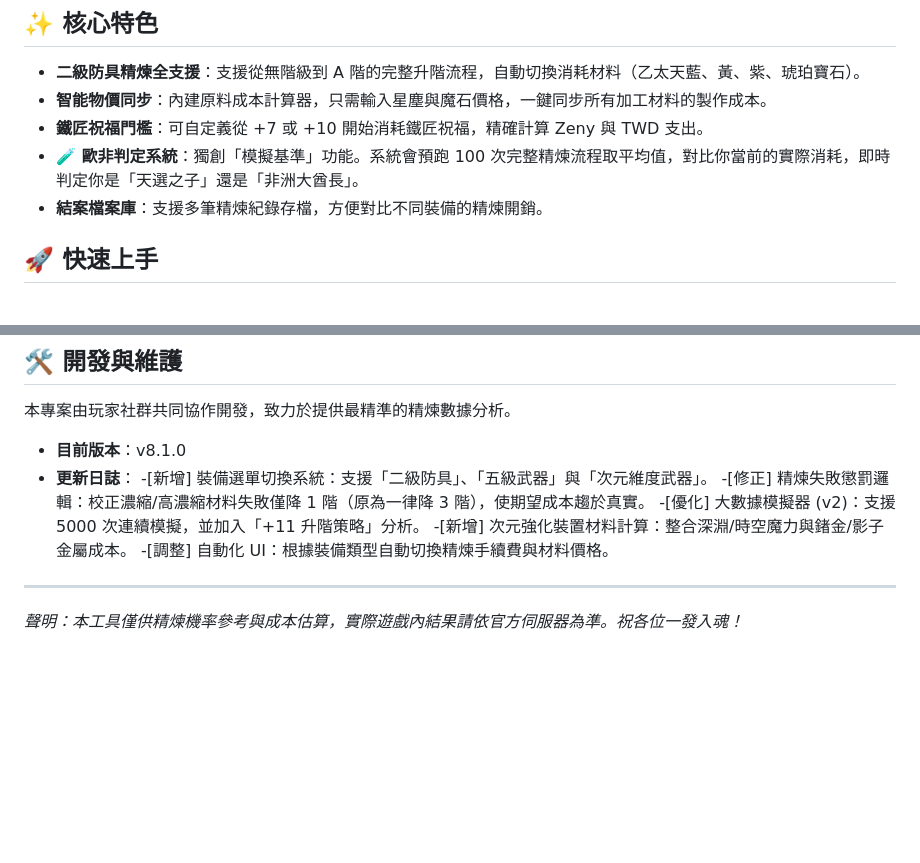
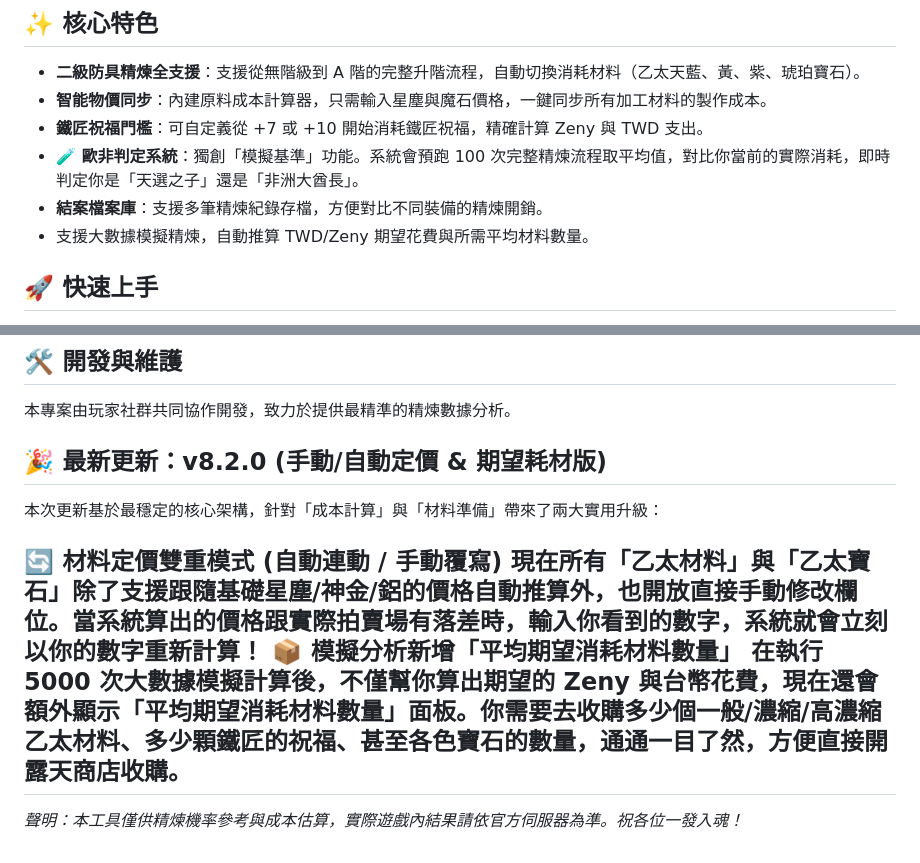
Before and after one commit to venillashark/ro-refine-simulator, a Markdown page: README.md, 2 parts joined by grey strips. GitHub-like rendering; blank space fills up the shorter version.

```diff
--- a/README.md
+++ b/README.md
@@ -16,6 +16,7 @@ RO 精煉戰情室 - 升階精煉模擬與歐非判定工具 (Refine Simulator w
 - **鐵匠祝福門檻**：可自定義從 +7 或 +10 開始消耗鐵匠祝福，精確計算 Zeny 與 TWD 支出。
 - **🧪 歐非判定系統**：獨創「模擬基準」功能。系統會預跑 100 次完整精煉流程取平均值，對比你當前的實際消耗，即時判定你是「天選之子」還是「非洲大酋長」。
 - **結案檔案庫**：支援多筆精煉紀錄存檔，方便對比不同裝備的精煉開銷。
+- 支援大數據模擬精煉，自動推算 TWD/Zeny 期望花費與所需平均材料數量。
 
 ## 🚀 快速上手
 
@@ -36,13 +37,13 @@ RO 精煉戰情室 - 升階精煉模擬與歐非判定工具 (Refine Simulator w
 
 本專案由玩家社群共同協作開發，致力於提供最精準的精煉數據分析。
 
-- **目前版本**：v8.1.0
-- **更新日誌**：
-  -[新增] 裝備選單切換系統：支援「二級防具」、「五級武器」與「次元維度武器」。
-  -[修正] 精煉失敗懲罰邏輯：校正濃縮/高濃縮材料失敗僅降 1 階（原為一律降 3 階），使期望成本趨於真實。
-  -[優化] 大數據模擬器 (v2)：支援 5000 次連續模擬，並加入「+11 升階策略」分析。
-  -[新增] 次元強化裝置材料計算：整合深淵/時空魔力與鍺金/影子金屬成本。
-  -[調整] 自動化 UI：根據裝備類型自動切換精煉手續費與材料價格。
+## 🎉 最新更新：v8.2.0 (手動/自動定價 & 期望耗材版)
 
+本次更新基於最穩定的核心架構，針對「成本計算」與「材料準備」帶來了兩大實用升級：
+
+**🔄 材料定價雙重模式 (自動連動 / 手動覆寫)**
+    現在所有「乙太材料」與「乙太寶石」除了支援跟隨基礎星塵/神金/鋁的價格自動推算外，也開放**直接手動修改欄位**。當系統算出的價格跟實際拍賣場有落差時，輸入你看到的數字，系統就會立刻以你的數字重新計算！
+**📦 模擬分析新增「平均期望消耗材料數量」**
+    在執行 5000 次大數據模擬計算後，不僅幫你算出期望的 Zeny 與台幣花費，現在還會額外顯示「**平均期望消耗材料數量**」面板。你需要去收購多少個一般/濃縮/高濃縮乙太材料、多少顆鐵匠的祝福、甚至各色寶石的數量，通通一目了然，方便直接開露天商店收購。
 ---
 *聲明：本工具僅供精煉機率參考與成本估算，實際遊戲內結果請依官方伺服器為準。祝各位一發入魂！*
```
